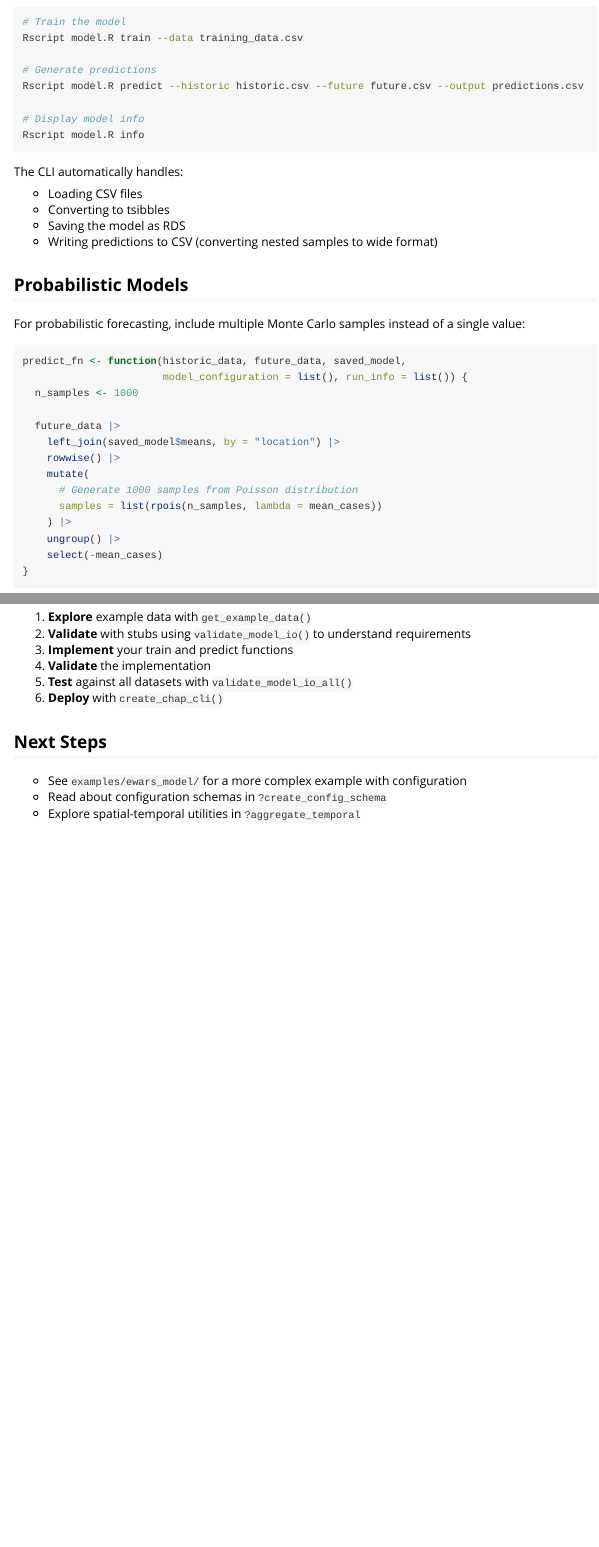
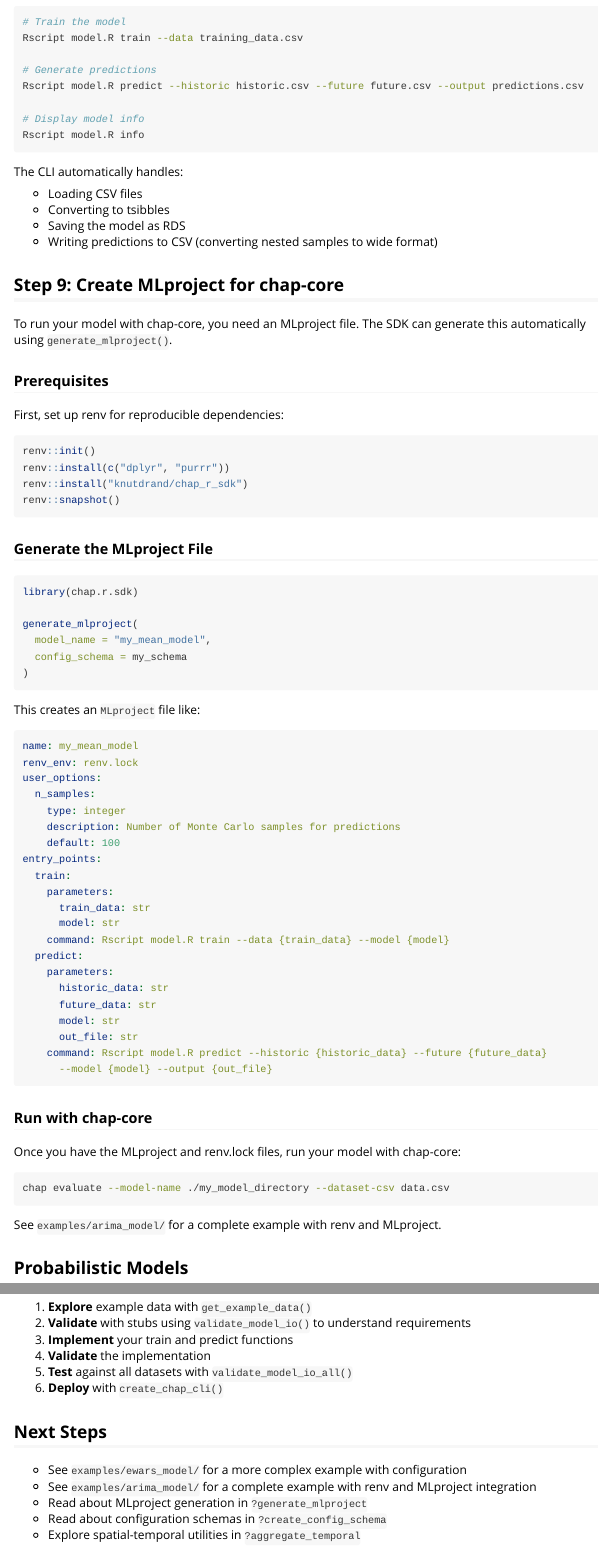
Before and after one commit to knutdrand/chap_r_sdk, an R Markdown document (vignettes/model-development-tutorial.Rmd): the page in a window 1100 px wide, from 4300 px down, and a second part further down, joined at a grey line. Rendered offline with R 4.5, knitr and Pandoc, with nearby package versions; some code elsewhere in the file could not run offline; long lines of code are wrapped.

Commit message:
docs: add MLproject section to model development tutorial
Add Step 9 explaining how to create MLproject files for chap-core
integration, including renv setup, generate_mlproject() usage, and
running models with chap evaluate. Also update Next Steps section
with references to MLproject documentation and arima_model example.

Co-Authored-By: Claude Opus 4.5 <noreply@anthropic.com>

````diff
--- a/vignettes/model-development-tutorial.Rmd
+++ b/vignettes/model-development-tutorial.Rmd
@@ -223,6 +223,68 @@ The CLI automatically handles:
 - Saving the model as RDS
 - Writing predictions to CSV (converting nested samples to wide format)
 
+## Step 9: Create MLproject for chap-core
+
+To run your model with chap-core, you need an MLproject file. The SDK can generate this automatically using `generate_mlproject()`.
+
+### Prerequisites
+
+First, set up renv for reproducible dependencies:
+
+```r
+renv::init()
+renv::install(c("dplyr", "purrr"))
+renv::install("knutdrand/chap_r_sdk")
+renv::snapshot()
+```
+
+### Generate the MLproject File
+
+```r
+library(chap.r.sdk)
+
+generate_mlproject(
+  model_name = "my_mean_model",
+  config_schema = my_schema
+)
+```
+
+This creates an `MLproject` file like:
+
+```yaml
+name: my_mean_model
+renv_env: renv.lock
+user_options:
+  n_samples:
+    type: integer
+    description: Number of Monte Carlo samples for predictions
+    default: 100
+entry_points:
+  train:
+    parameters:
+      train_data: str
+      model: str
+    command: Rscript model.R train --data {train_data} --model {model}
+  predict:
+    parameters:
+      historic_data: str
+      future_data: str
+      model: str
+      out_file: str
+    command: Rscript model.R predict --historic {historic_data} --future {future_data}
+      --model {model} --output {out_file}
+```
+
+### Run with chap-core
+
+Once you have the MLproject and renv.lock files, run your model with chap-core:
+
+```bash
+chap evaluate --model-name ./my_model_directory --dataset-csv data.csv
+```
+
+See `examples/arima_model/` for a complete example with renv and MLproject.
+
 ## Probabilistic Models
 
 For probabilistic forecasting, include multiple Monte Carlo samples instead of a single value:
@@ -394,5 +456,7 @@ The development workflow is:
 ## Next Steps
 
 - See `examples/ewars_model/` for a more complex example with configuration
+- See `examples/arima_model/` for a complete example with renv and MLproject integration
+- Read about MLproject generation in `?generate_mlproject`
 - Read about configuration schemas in `?create_config_schema`
 - Explore spatial-temporal utilities in `?aggregate_temporal`
````
